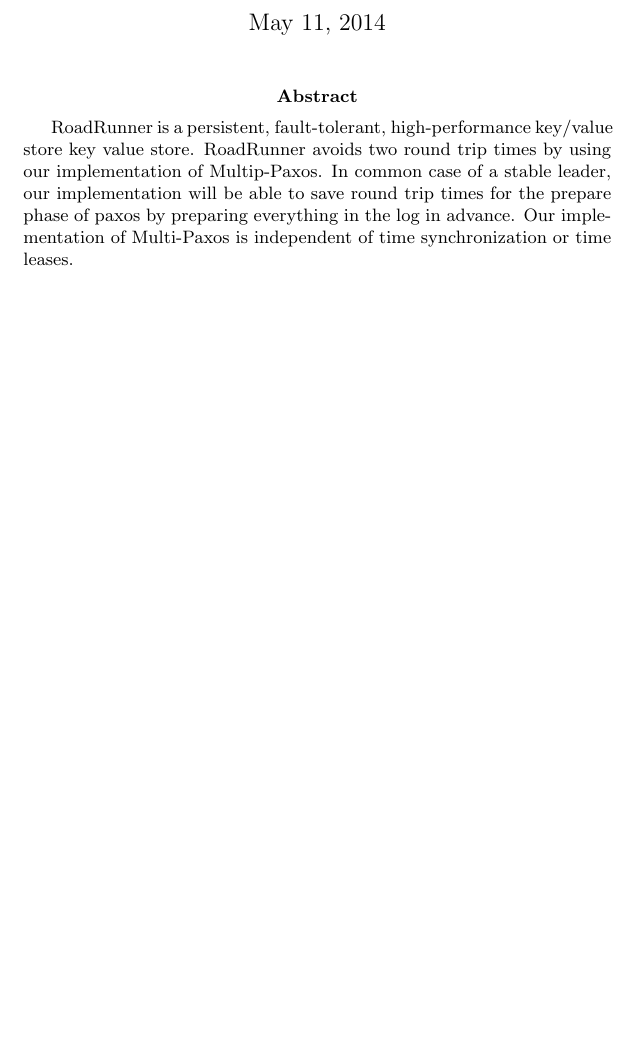
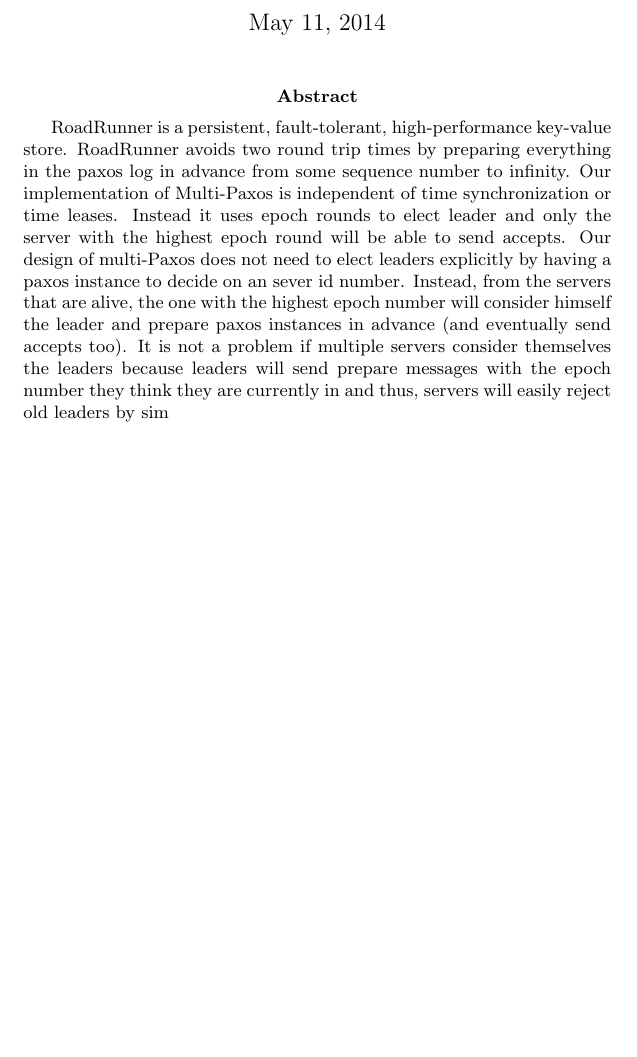
Before and after one commit to brando90/RoadRunner, a LaTeX paper (write-up/write-up.tex): part of the page, cut so that both start at the same text, the shorter picture padded with empty space. Compiled offline with pdfLaTeX.

Commit message:
trying to finish the abstract.

```diff
--- a/write-up/write-up.tex
+++ b/write-up/write-up.tex
@@ -14,7 +14,7 @@
 \maketitle
 
 \begin{abstract}
-RoadRunner is a persistent, fault-tolerant, high-performance key/value store key value store. RoadRunner avoids two round trip times by using our implementation of Multip-Paxos. In common case of a stable leader, our implementation will be able to save round trip times for the prepare phase of paxos by preparing everything in the log in advance. Our implementation of Multi-Paxos is independent of time synchronization or time leases.
+RoadRunner is a persistent, fault-tolerant, high-performance key-value store. RoadRunner avoids two round trip times by preparing everything in the paxos log in advance from some sequence number to infinity. Our implementation of Multi-Paxos is independent of time synchronization or time leases. Instead it uses epoch rounds to elect leader and only the server with the highest epoch round will be able to send accepts. Our design of multi-Paxos does not need to elect leaders explicitly by having a paxos instance to decide on an sever id number. Instead, from the servers that are alive, the one with the highest epoch number will consider himself the leader and prepare paxos instances in advance (and eventually send accepts too). It is not a problem if multiple servers consider themselves the leaders because leaders will send prepare messages with the epoch number they think they are currently in and thus, servers will easily reject old leaders by sim
 \end{abstract}
 
 
```
